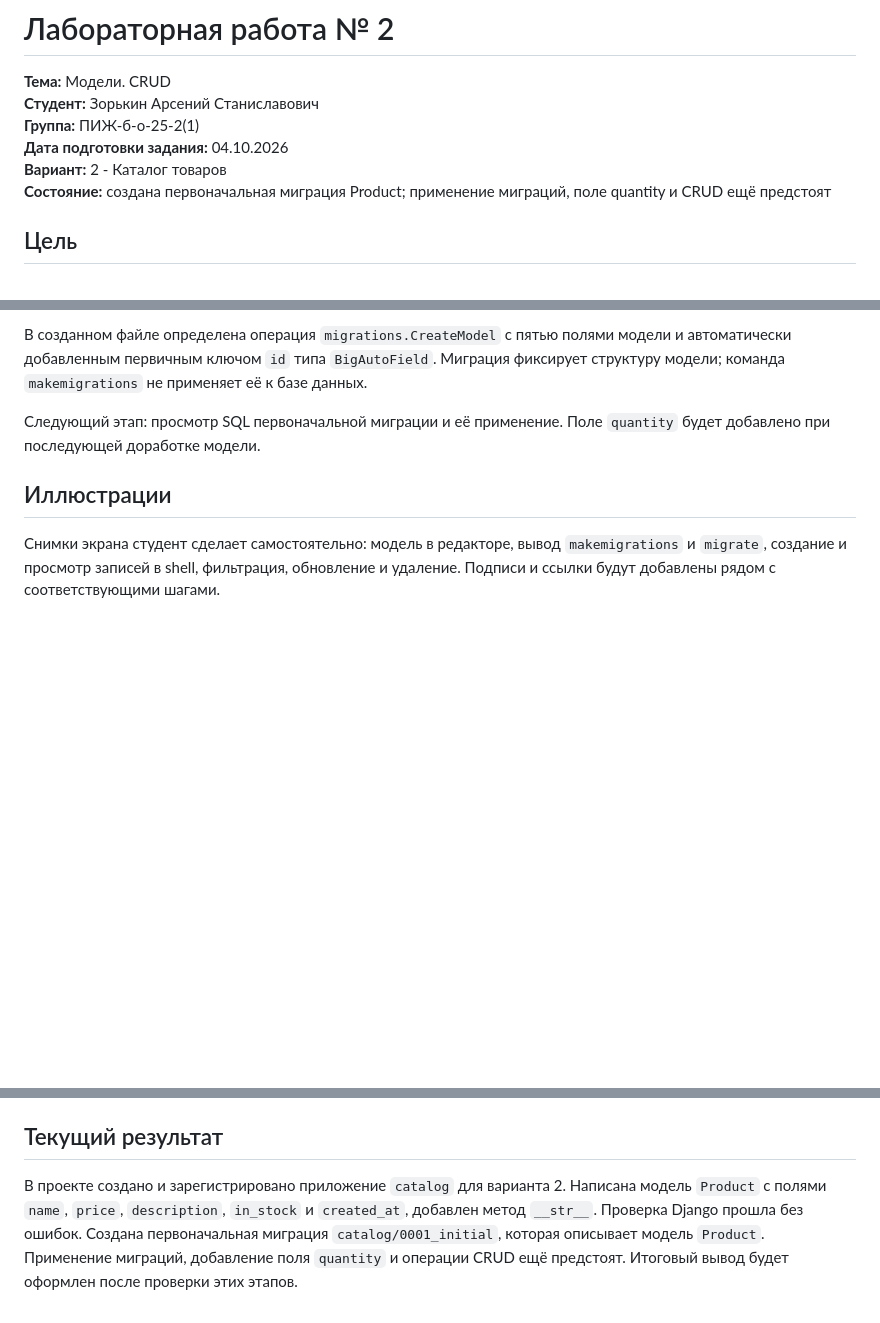
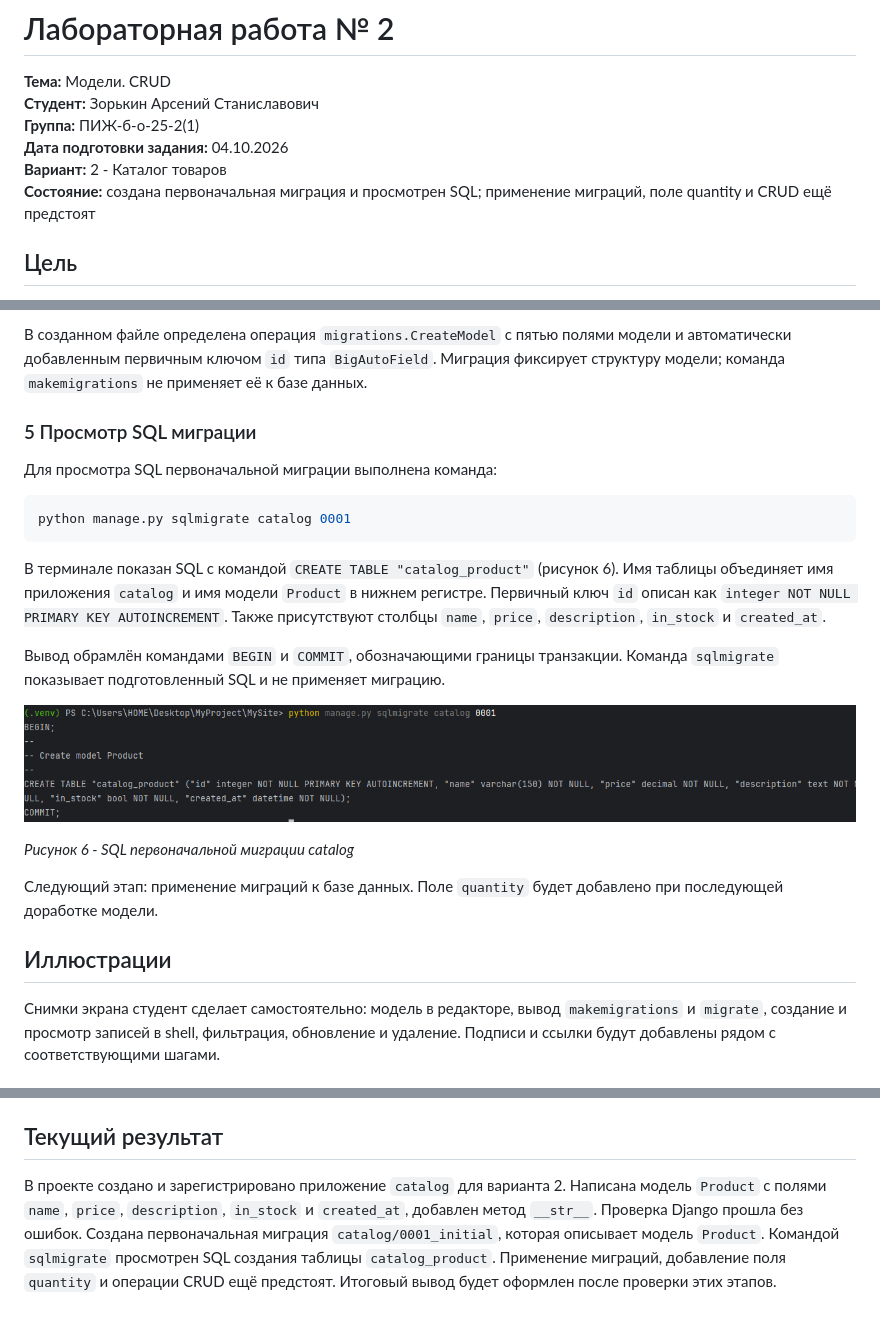
Before and after one commit to False4041/Web-develop, a Markdown page: lab2/README.md, 3 parts joined by grey strips. Drawn GitHub-style; pictures changed too: lab2/screenshots/06-sqlmigrate.png (added); blank space fills up the shorter version.

Commit message:
ЛР2: просмотр SQL миграции Product

````diff
--- a/lab2/README.md
+++ b/lab2/README.md
@@ -5,7 +5,7 @@
 **Группа:** ПИЖ-б-о-25-2(1)<br>
 **Дата подготовки задания:** 04.10.2026<br>
 **Вариант:** 2 - Каталог товаров<br>
-**Состояние:** создана первоначальная миграция Product; применение миграций, поле quantity и CRUD ещё предстоят
+**Состояние:** создана первоначальная миграция и просмотрен SQL; применение миграций, поле quantity и CRUD ещё предстоят
 
 ## Цель
 
@@ -133,7 +133,23 @@ Django создал файл `catalog/migrations/0001_initial.py` и сообщ
 
 В созданном файле определена операция `migrations.CreateModel` с пятью полями модели и автоматически добавленным первичным ключом `id` типа `BigAutoField`. Миграция фиксирует структуру модели; команда `makemigrations` не применяет её к базе данных.
 
-Следующий этап: просмотр SQL первоначальной миграции и её применение. Поле `quantity` будет добавлено при последующей доработке модели.
+### 5 Просмотр SQL миграции
+
+Для просмотра SQL первоначальной миграции выполнена команда:
+
+```powershell
+python manage.py sqlmigrate catalog 0001
+```
+
+В терминале показан SQL с командой `CREATE TABLE "catalog_product"` (рисунок 6). Имя таблицы объединяет имя приложения `catalog` и имя модели `Product` в нижнем регистре. Первичный ключ `id` описан как `integer NOT NULL PRIMARY KEY AUTOINCREMENT`. Также присутствуют столбцы `name`, `price`, `description`, `in_stock` и `created_at`.
+
+Вывод обрамлён командами `BEGIN` и `COMMIT`, обозначающими границы транзакции. Команда `sqlmigrate` показывает подготовленный SQL и не применяет миграцию.
+
+![Рисунок 6 - SQL первоначальной миграции catalog](screenshots/06-sqlmigrate.png)
+
+*Рисунок 6 - SQL первоначальной миграции catalog*
+
+Следующий этап: применение миграций к базе данных. Поле `quantity` будет добавлено при последующей доработке модели.
 
 ## Иллюстрации
 
@@ -145,4 +161,4 @@ Django создал файл `catalog/migrations/0001_initial.py` и сообщ
 
 ## Текущий результат
 
-В проекте создано и зарегистрировано приложение `catalog` для варианта 2. Написана модель `Product` с полями `name`, `price`, `description`, `in_stock` и `created_at`, добавлен метод `__str__`. Проверка Django прошла без ошибок. Создана первоначальная миграция `catalog/0001_initial`, которая описывает модель `Product`. Применение миграций, добавление поля `quantity` и операции CRUD ещё предстоят. Итоговый вывод будет оформлен после проверки этих этапов.
+В проекте создано и зарегистрировано приложение `catalog` для варианта 2. Написана модель `Product` с полями `name`, `price`, `description`, `in_stock` и `created_at`, добавлен метод `__str__`. Проверка Django прошла без ошибок. Создана первоначальная миграция `catalog/0001_initial`, которая описывает модель `Product`. Командой `sqlmigrate` просмотрен SQL создания таблицы `catalog_product`. Применение миграций, добавление поля `quantity` и операции CRUD ещё предстоят. Итоговый вывод будет оформлен после проверки этих этапов.
````
Also changed, not shown: README.md (+1 -1 lines).
